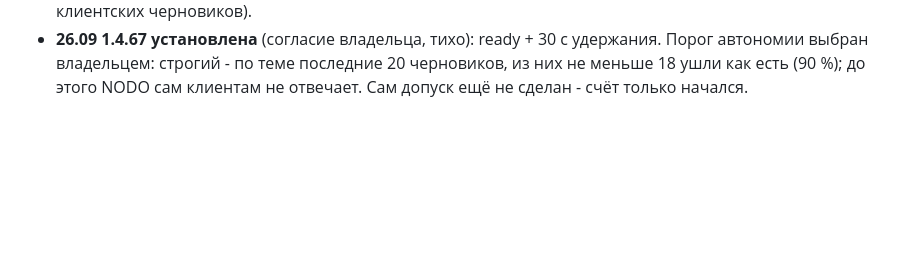
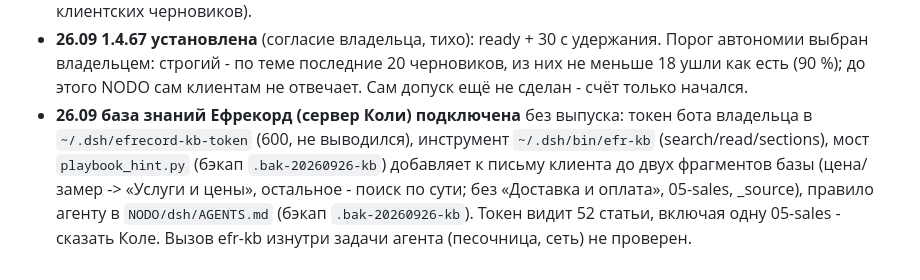
Before and after one commit to stgavs77-ctrl/NODO, a Markdown page: docs/project/STATE.md, the part around the change. Rendered like a GitHub page; blank space fills up the shorter version.

Commit message:
docs: KB wired

```diff
--- a/docs/project/STATE.md
+++ b/docs/project/STATE.md
@@ -414,3 +414,4 @@
 - **26.09 1.4.66 установлена** (согласие владельца, дождался тишины): ready + 30 с удержания. Выжимка «Как отвечает Ефрекорд» (`20 Wiki/projects/efrecord-answer-digest.md`) утверждена владельцем и подключена: мост (`~/.dsh/plugins/telegram-bridge/playbook_hint.py`, бэкап `.bak-20260926-digest`) кладёт её к каждому сообщению клиента вместо формулы и запретов «Голоса»; раздел разговорника по ситуации и живые примеры - как раньше.
 - **1.4.67 собрана**: П2 - честный счёт точности черновиков. Окно пишет каждое действие владельца под черновиком клиенту (Отправить/⌘↵/своё «отправляй» = одобрение, Короче/Теплее, своя правка) в `NODO/draft-outcomes.jsonl` (`lib/draft-log.cjs`); у слова «Черновик» над полем - «<тема>: N из M как есть» (тема по словам клиента: цена, сроки, доставка, оплата, ткань, замер, монтаж, акустика). История до 26.09 не считается: разбор записей сессий (`lib/draft-accuracy.cjs`) показал 1 из 115 «как есть», но в записях черновики перемешаны с отчётами агента, письмами коллегам и собственными сообщениями владельца - цифра ненадёжна. Отправка мимо NODO (прямо в Telegram) журналом не видна. Тесты 358/0/6. DEV: запись и счёт через IPC проверены; подпись над живым черновиком глазами не проверена (в DEV нет клиентских черновиков).
 - **26.09 1.4.67 установлена** (согласие владельца, тихо): ready + 30 с удержания. Порог автономии выбран владельцем: строгий - по теме последние 20 черновиков, из них не меньше 18 ушли как есть (90 %); до этого NODO сам клиентам не отвечает. Сам допуск ещё не сделан - счёт только начался.
+- **26.09 база знаний Ефрекорд (сервер Коли) подключена** без выпуска: токен бота владельца в `~/.dsh/efrecord-kb-token` (600, не выводился), инструмент `~/.dsh/bin/efr-kb` (search/read/sections), мост `playbook_hint.py` (бэкап `.bak-20260926-kb`) добавляет к письму клиента до двух фрагментов базы (цена/замер -> «Услуги и цены», остальное - поиск по сути; без «Доставка и оплата», 05-sales, _source), правило агенту в `NODO/dsh/AGENTS.md` (бэкап `.bak-20260926-kb`). Токен видит 52 статьи, включая одну 05-sales - сказать Коле. Вызов efr-kb изнутри задачи агента (песочница, сеть) не проверен.
```
